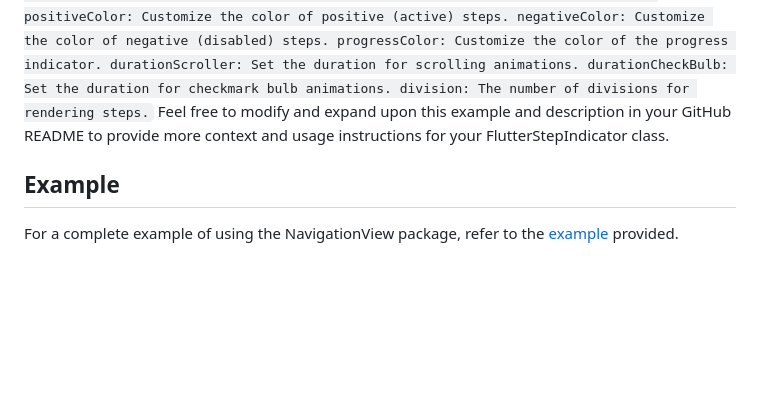
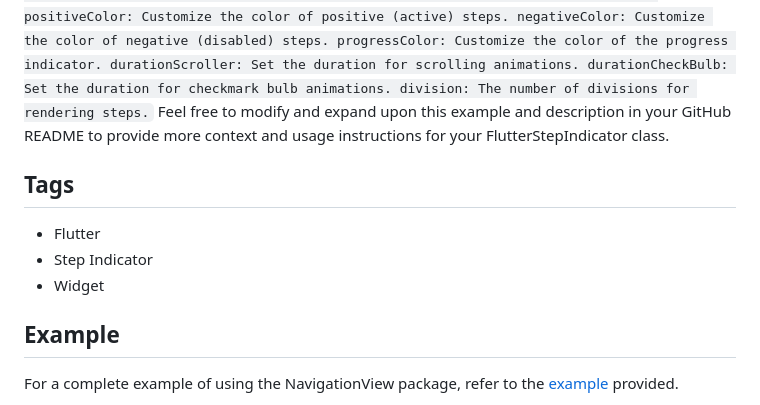
Before and after one commit to PuzzleTakX/flutter_stepindicator, a Markdown page: README.md, the part around the change. GitHub-like rendering; blank space fills up the shorter version.

```diff
--- a/README.md
+++ b/README.md
@@ -105,6 +105,11 @@ division: The number of divisions for rendering steps.
 ``
 Feel free to modify and expand upon this example and description in your GitHub README to provide more context and usage instructions for your FlutterStepIndicator class.
 
+## Tags
+- Flutter
+- Step Indicator
+- Widget
+
 ## Example
 
 For a complete example of using the NavigationView package, refer to
```
Also changed, not shown: CHANGELOG.md (+5 -0 lines).
